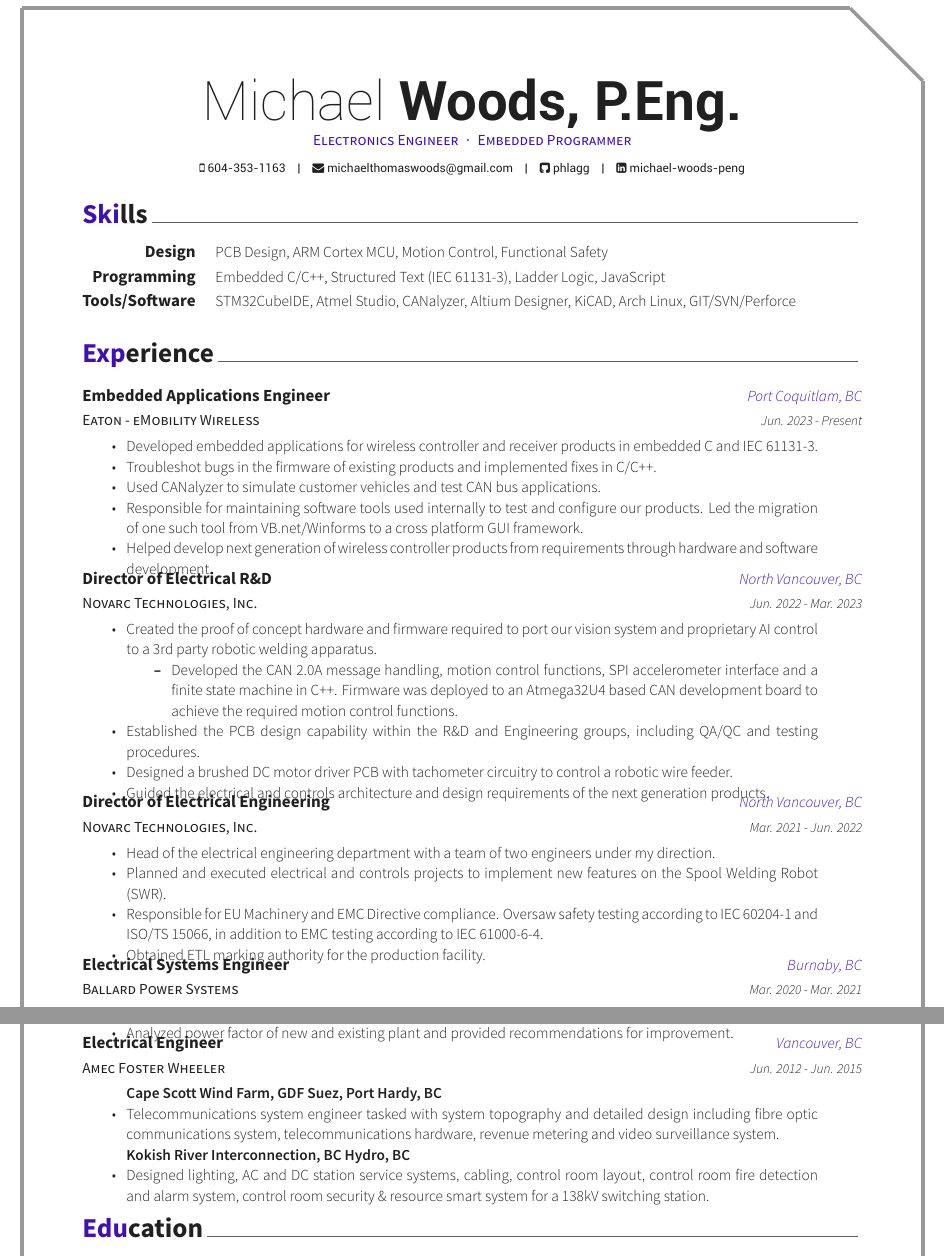
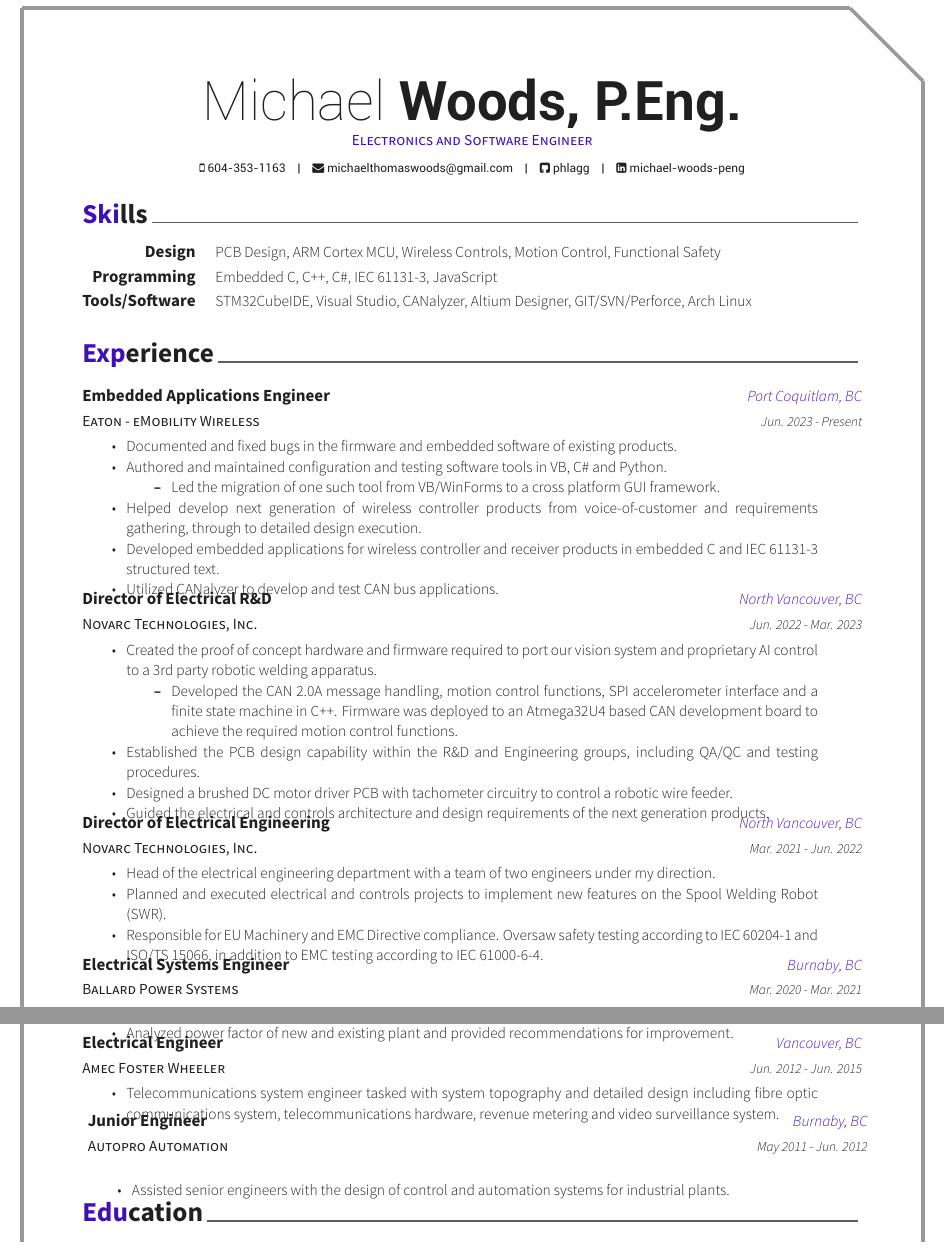
Before and after one commit to phlagg/michael-woods-resume, a LaTeX CV (resume_cv.tex, which reads cv-sections/experience.tex, cv-sections/skills.tex): two parts of pages 1 and 2 of 2, joined at a grey line, cut so that both start at the same text. Compiled offline with XeLaTeX.

Commit message:
January Update

```diff
--- a/cv-sections/experience.tex
+++ b/cv-sections/experience.tex
@@ -17,11 +17,14 @@
     {Jun. 2023 - Present} % Date(s)
     { % Description(s) of tasks/responsibilities
         \begin{cvitems}
-            \item {Developed embedded applications for wireless controller and receiver products in embedded C and IEC 61131-3.}
-            \item {Troubleshot bugs in the firmware of existing products and implemented fixes in C/C++.}
-            \item {Used CANalyzer to simulate customer vehicles and test CAN bus applications. }
-            \item {Responsible for maintaining software tools used internally to test and configure our products. Led the migration of one such tool from VB.net/Winforms to a cross platform GUI framework.}
-            \item {Helped develop next generation of wireless controller products from requirements through hardware and software development.}
+            \item {Documented and fixed bugs in the firmware and embedded software of existing products.}
+            \item {Authored and maintained configuration and testing software tools in VB, C\# and Python.}
+            \begin{itemize}
+                \item {Led the migration of one such tool from VB/WinForms to a cross platform GUI framework.}
+            \end{itemize}
+            \item {Helped develop next generation of wireless controller products from voice-of-customer and requirements gathering, through to detailed design execution.}
+            \item {Developed embedded applications for wireless controller and receiver products in embedded C and IEC 61131-3 structured text.}
+            \item {Utilized CANalyzer to develop and test CAN bus applications. }
         \end{cvitems}
     }
 
@@ -58,7 +61,6 @@
             \item {Head of the electrical engineering department with a team of two engineers under my direction.}
             \item {Planned and executed electrical and controls projects to implement new features on the Spool Welding Robot (SWR).}
             \item {Responsible for EU Machinery and EMC Directive compliance. Oversaw safety testing according to IEC 60204-1 and ISO/TS 15066, in addition to EMC testing according to IEC 61000-6-4.}
-            \item {Obtained ETL marking authority for the production facility.}
         \end{cvitems}
     }
 
@@ -126,10 +128,17 @@
     {Jun. 2012 - Jun. 2015} % Date(s)
     { % Description(s) of tasks/responsibilities
         \begin{cvitems}
-            \item[]\textbf{Cape Scott Wind Farm, GDF Suez, Port Hardy, BC}
             \item {Telecommunications system engineer tasked with system topography and detailed design including fibre optic communications system, telecommunications hardware, revenue metering and video surveillance system.}
-            \item[]\textbf{Kokish River Interconnection, BC Hydro, BC}
-            \item{Designed lighting, AC and DC station service systems, cabling, control room layout, control room fire detection and alarm system, control room security \& resource smart system for a 138kV switching station.}
+        \end{cvitems}
+    }
+    \cventry
+    {Autopro Automation} % Organization
+    {Junior Engineer} % Job title
+    {Burnaby, BC} % Location
+    {May 2011 - Jun. 2012} % Date(s)
+    { % Description(s) of tasks/responsibilities
+        \begin{cvitems}
+            \item {Assisted senior engineers with the design of control and automation systems for industrial plants.}
         \end{cvitems}
     }
 \end{cventries}
--- a/cv-sections/skills.tex
+++ b/cv-sections/skills.tex
@@ -14,12 +14,12 @@
     \cvskill
     {Design} % Category
     % {PCB Design, PLC Programming, ARM Cortex MCU, Motion Control, Bare-Metal Embedded C} % Skills
-    {PCB Design, ARM Cortex MCU, Motion Control, Functional Safety} % Skills
+    {PCB Design, ARM Cortex MCU, Wireless Controls, Motion Control, Functional Safety} % Skills
 
     %------------------------------------------------
     \cvskill
     {Programming} % Category
-    {Embedded C/C++, Structured Text (IEC 61131-3), Ladder Logic, JavaScript } % Skills
+    {Embedded C, C++, C\#, IEC 61131-3, JavaScript} % Skills
 
 
     %------------------------------------------------
@@ -27,7 +27,7 @@
     \cvskill
     {Tools/Software} % Category
     % {Altium Designer, KiCAD, Platform IO, Visual Studio, Arch Linux, TI-TINA, STM32CubeIDE, GIT/SVN} % Skills
-    {STM32CubeIDE, Atmel Studio, CANalyzer, Altium Designer, KiCAD, Arch Linux, GIT/SVN/Perforce} % Skills
+    {STM32CubeIDE, Visual Studio, CANalyzer, Altium Designer, GIT/SVN/Perforce, Arch Linux} % Skills
 
     %------------------------------------------------
 
--- a/resume_cv.tex
+++ b/resume_cv.tex
@@ -94,7 +94,8 @@
 
 
 % \position{Electronics Engineer{\enskip\cdotp\enskip}Embedded Programmer{\enskip\cdotp\enskip}Motorcycle Rider} % Your expertise/fields
-\position{Electronics Engineer{\enskip\cdotp\enskip}Embedded Programmer} % Your expertise/fields
+% \position{Electronics Engineer{\enskip\cdotp\enskip}Embedded Programmer} % Your expertise/fields
+\position{Electronics and Software Engineer}
 % \quote{``Make the change that you want to see in the world."} % A quote or statement
 
 \makecvfooter{\today}{Michael Woods, P.Eng.~~~·~~~Résumé}{\thepage} % Specify the letter footer with 3 arguments: (<left>, <center>, <right>), leave any of these blank if they are not needed
```
Also changed, not shown: Michael_Woods_Jan.pdf (added), Michael_Woods_Resume_Dec.pdf (deleted).
